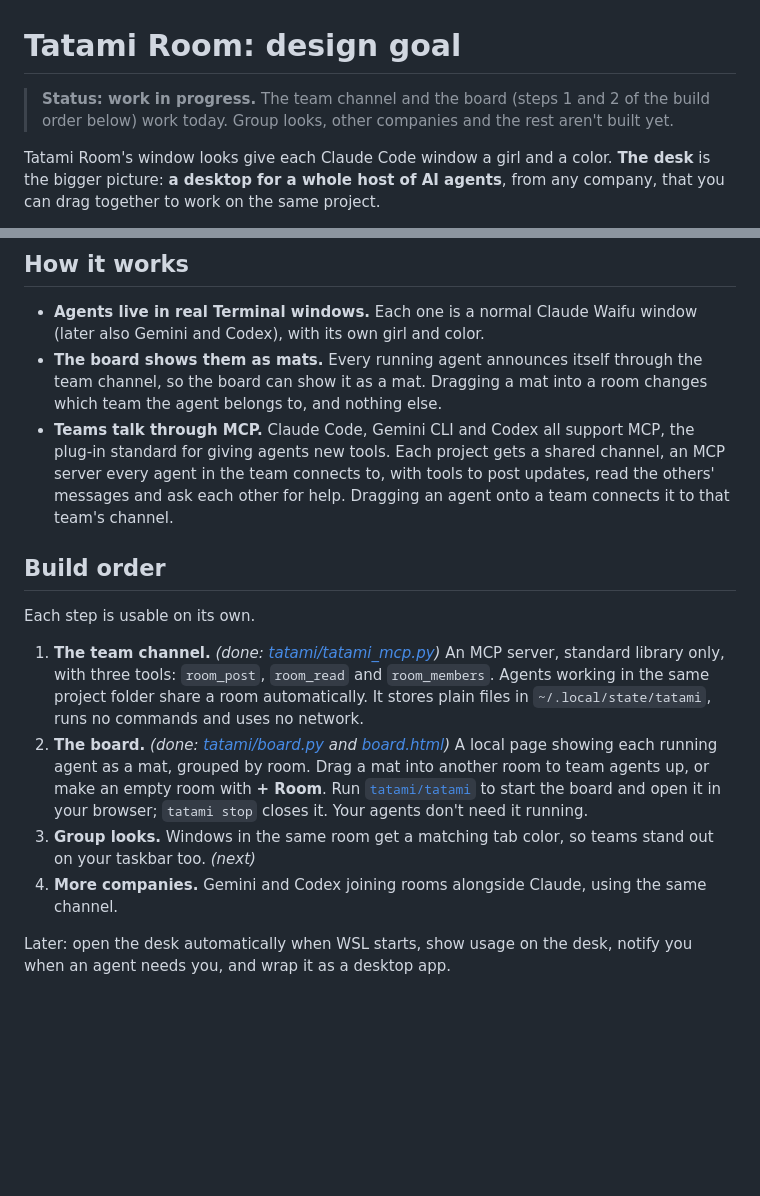
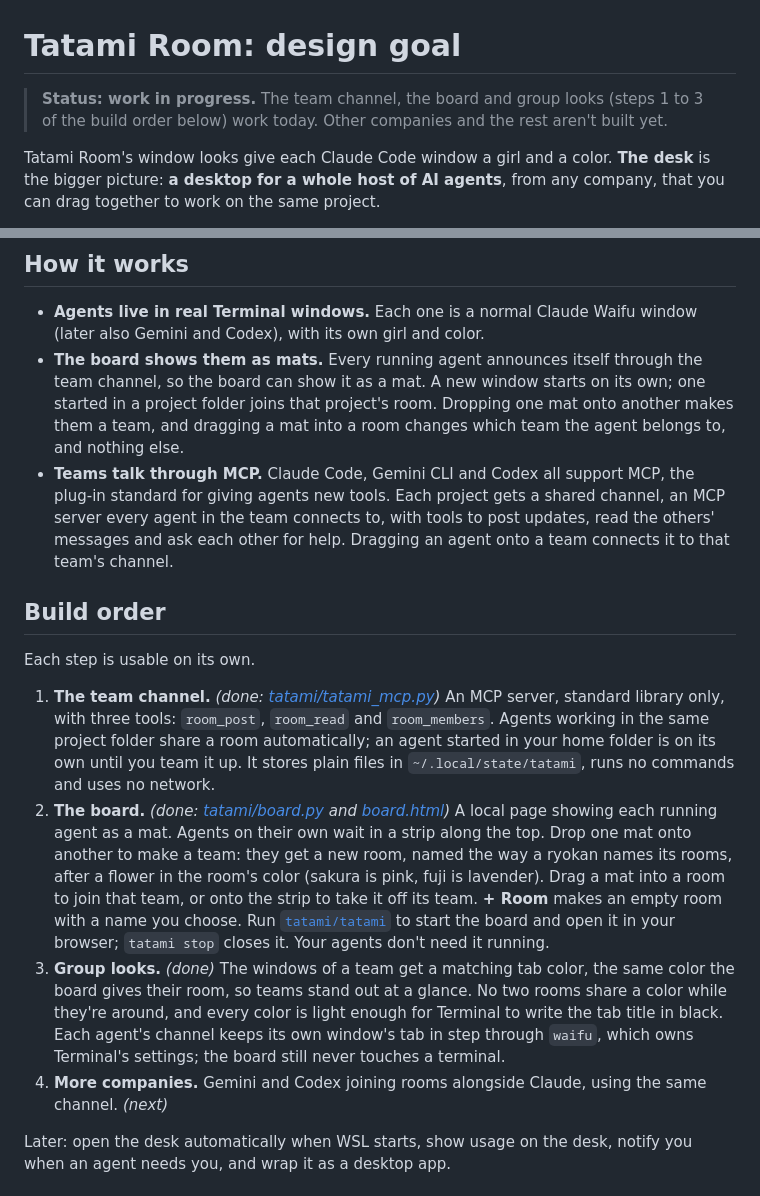
Before and after one commit to natsuin/claude-waifu, a Markdown page: DESK.md, 2 parts joined by grey strips. GitHub-like rendering; blank space fills up the shorter version.

Commit message:
DESK.md: group looks are done; how teams form on the board
Co-Authored-By: Claude Opus 5.5 <noreply@anthropic.com>

```diff
--- a/DESK.md
+++ b/DESK.md
@@ -1,6 +1,6 @@
 # Tatami Room: design goal
 
-> **Status: work in progress.** The team channel and the board (steps 1 and 2 of the build order below) work today. Group looks, other companies and the rest aren't built yet.
+> **Status: work in progress.** The team channel, the board and group looks (steps 1 to 3 of the build order below) work today. Other companies and the rest aren't built yet.
 
 Tatami Room's window looks give each Claude Code window a girl and a color. **The desk** is the bigger picture: **a desktop for a whole host of AI agents**, from any company, that you can drag together to work on the same project.
 
@@ -33,17 +33,17 @@ Something anyone can pick up without learning it. No menus to memorize, no sessi
 ## How it works
 
 - **Agents live in real Terminal windows.** Each one is a normal Claude Waifu window (later also Gemini and Codex), with its own girl and color.
-- **The board shows them as mats.** Every running agent announces itself through the team channel, so the board can show it as a mat. Dragging a mat into a room changes which team the agent belongs to, and nothing else.
+- **The board shows them as mats.** Every running agent announces itself through the team channel, so the board can show it as a mat. A new window starts on its own; one started in a project folder joins that project's room. Dropping one mat onto another makes them a team, and dragging a mat into a room changes which team the agent belongs to, and nothing else.
 - **Teams talk through MCP.** Claude Code, Gemini CLI and Codex all support MCP, the plug-in standard for giving agents new tools. Each project gets a shared channel, an MCP server every agent in the team connects to, with tools to post updates, read the others' messages and ask each other for help. Dragging an agent onto a team connects it to that team's channel.
 
 ## Build order
 
 Each step is usable on its own.
 
-1. **The team channel.** *(done: [tatami/tatami_mcp.py](tatami/tatami_mcp.py))* An MCP server, standard library only, with three tools: `room_post`, `room_read` and `room_members`. Agents working in the same project folder share a room automatically. It stores plain files in `~/.local/state/tatami`, runs no commands and uses no network.
-2. **The board.** *(done: [tatami/board.py](tatami/board.py) and [board.html](tatami/board.html))* A local page showing each running agent as a mat, grouped by room. Drag a mat into another room to team agents up, or make an empty room with **+ Room**. Run [`tatami/tatami`](tatami/tatami) to start the board and open it in your browser; `tatami stop` closes it. Your agents don't need it running.
-3. **Group looks.** Windows in the same room get a matching tab color, so teams stand out on your taskbar too. *(next)*
-4. **More companies.** Gemini and Codex joining rooms alongside Claude, using the same channel.
+1. **The team channel.** *(done: [tatami/tatami_mcp.py](tatami/tatami_mcp.py))* An MCP server, standard library only, with three tools: `room_post`, `room_read` and `room_members`. Agents working in the same project folder share a room automatically; an agent started in your home folder is on its own until you team it up. It stores plain files in `~/.local/state/tatami`, runs no commands and uses no network.
+2. **The board.** *(done: [tatami/board.py](tatami/board.py) and [board.html](tatami/board.html))* A local page showing each running agent as a mat. Agents on their own wait in a strip along the top. Drop one mat onto another to make a team: they get a new room, named the way a ryokan names its rooms, after a flower in the room's color (sakura is pink, fuji is lavender). Drag a mat into a room to join that team, or onto the strip to take it off its team. **+ Room** makes an empty room with a name you choose. Run [`tatami/tatami`](tatami/tatami) to start the board and open it in your browser; `tatami stop` closes it. Your agents don't need it running.
+3. **Group looks.** *(done)* The windows of a team get a matching tab color, the same color the board gives their room, so teams stand out at a glance. No two rooms share a color while they're around, and every color is light enough for Terminal to write the tab title in black. Each agent's channel keeps its own window's tab in step through `waifu`, which owns Terminal's settings; the board still never touches a terminal.
+4. **More companies.** Gemini and Codex joining rooms alongside Claude, using the same channel. *(next)*
 
 Later: open the desk automatically when WSL starts, show usage on the desk, notify you when an agent needs you, and wrap it as a desktop app.
 
```
